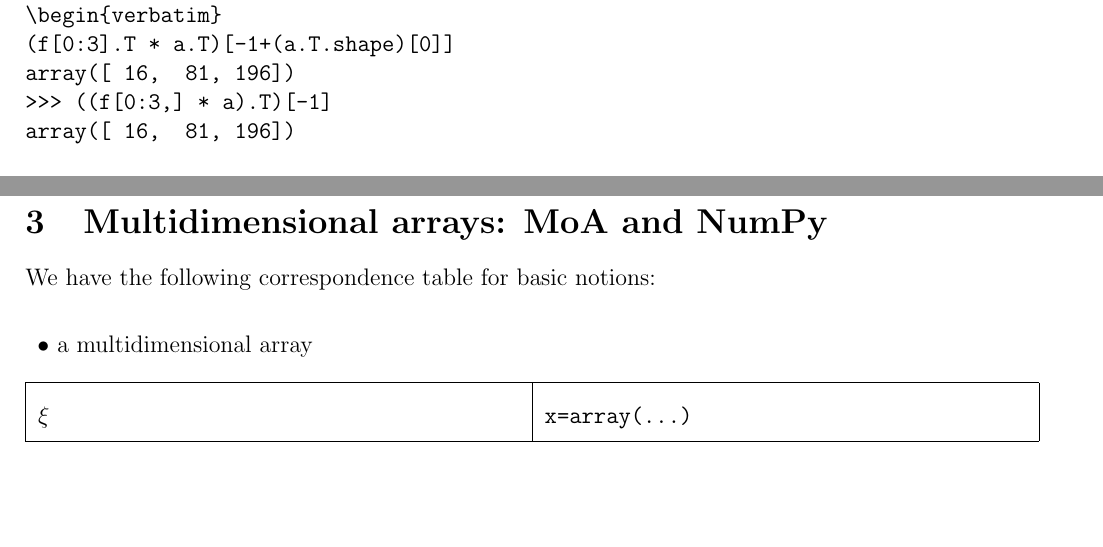
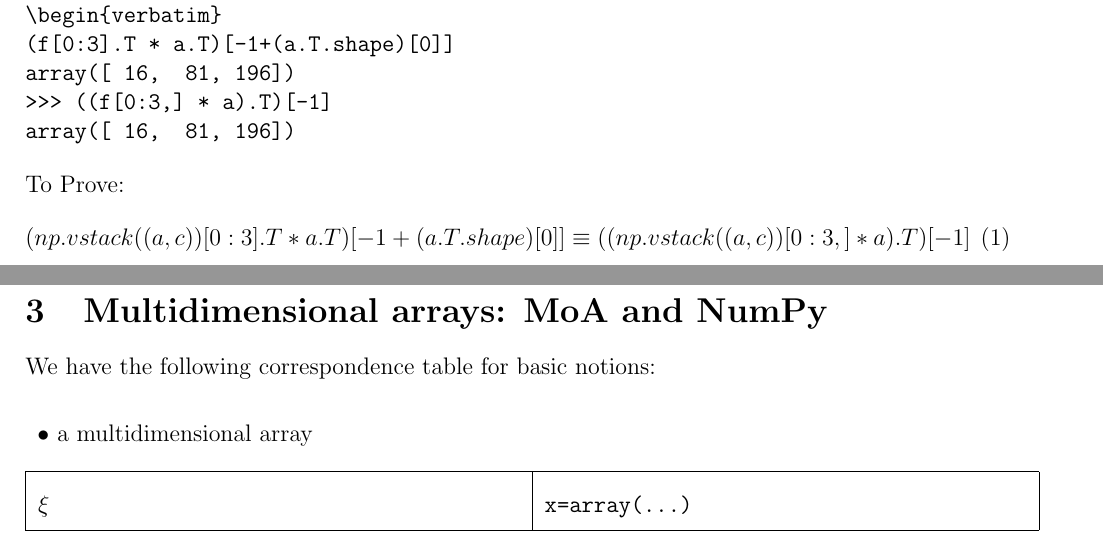
Before and after one commit to Quansight-Labs/uarray-docs, a LaTeX document (notation.tex): two parts of pages 2 and 3 of 6, joined at a grey line, cut so that both start at the same text, the shorter picture padded with empty space. Compiled offline with pdfLaTeX.

Commit message:
Updates from ShareLaTeX

```diff
--- a/notation.tex
+++ b/notation.tex
@@ -140,7 +140,10 @@ array([ 16,  81, 196])
 >>> ((f[0:3,] * a).T)[-1]
 array([ 16,  81, 196])
 \end{verbatim}
-
+To Prove:
+\begin{eqnarray}
+    (np.vstack((a,c))[0:3].T * a.T)[-1+(a.T.shape)[0]]\equiv  ((np.vstack((a,c))[0:3,] * a).T)[-1]
+\end{eqnarray}}
 \newpage
 \section{Multidimensional arrays: MoA and NumPy}
 
```
